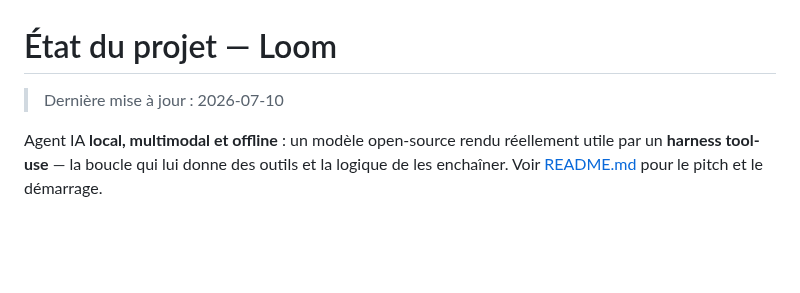
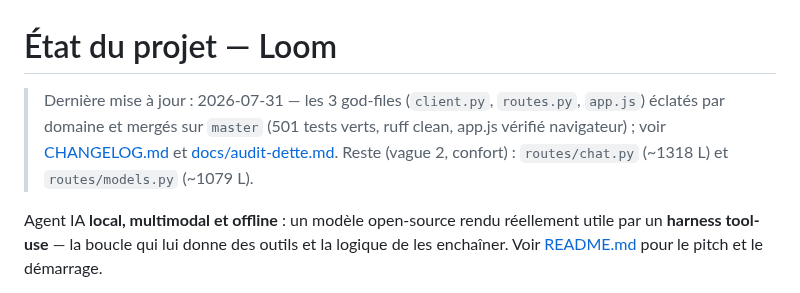
Before and after one commit to Tough-Respawn/loom, a Markdown page: ETAT_PROJET.md, the part around the change. Drawn GitHub-style; blank space fills up the shorter version.

```diff
--- a/ETAT_PROJET.md
+++ b/ETAT_PROJET.md
@@ -2,7 +2,10 @@
 
 <!-- RÔLE : suivi interne (livré, état technique, reste/pistes, conventions). Pitch public : README.md. Carte technique : loom.md. Historique versions : CHANGELOG.md. -->
 
-> Dernière mise à jour : 2026-07-10
+> Dernière mise à jour : 2026-07-31 — les 3 god-files (`client.py`, `routes.py`, `app.js`)
+> éclatés par domaine et mergés sur `master` (501 tests verts, ruff clean, app.js vérifié
+> navigateur) ; voir [CHANGELOG.md](CHANGELOG.md) et [docs/audit-dette.md](docs/audit-dette.md).
+> Reste (vague 2, confort) : `routes/chat.py` (~1318 L) et `routes/models.py` (~1079 L).
 
 Agent IA **local, multimodal et offline** : un modèle open-source rendu réellement utile par
 un **harness tool-use** — la boucle qui lui donne des outils et la logique de les enchaîner.
```
Also changed, not shown: CHANGELOG.md (+12 -0 lines), docs/audit-dette.md (renamed from audit-dette.md).
